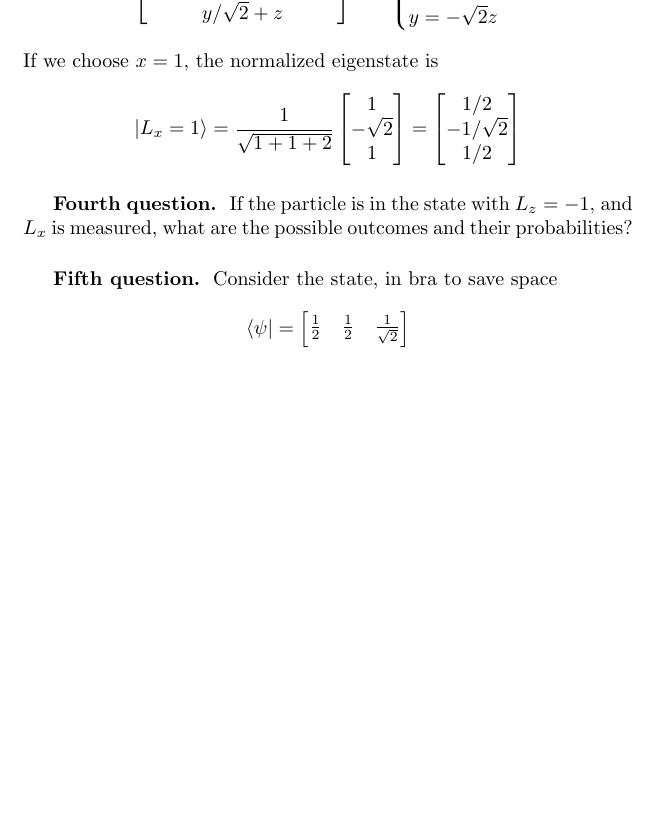
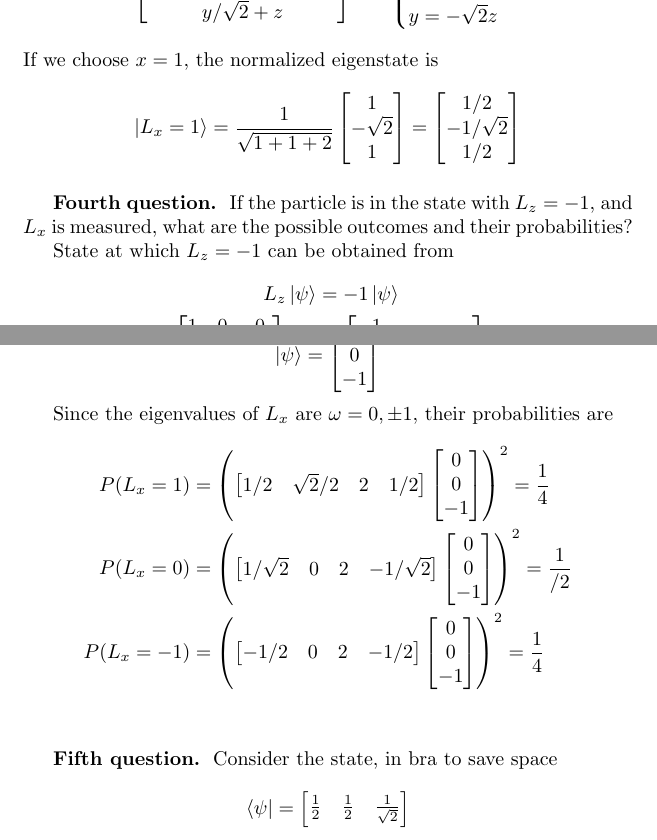
Before and after one commit to JohanesFaustus/QuantumMechanics, a LaTeX thesis (Main.tex, which reads Chapter/QM/Postulate/PosAppend.tex): part of page 64 of 78 before the commit and two parts of pages 64 and 65 of 78 after it, the two joined at a grey line, cut so that both start at the same text, the shorter picture padded with empty space. Compiled offline with pdfLaTeX.

Commit message:
added answer shankar's to 4nd question

```diff
--- a/Chapter/QM/Postulate/PosAppend.tex
+++ b/Chapter/QM/Postulate/PosAppend.tex
@@ -305,6 +317,58 @@ If we choose $x=1$, the normalized eigenstate is
 \subsubsection{Fourth question.}
 If the particle is in the state with $L_z = -1$, and $L_x$ is measured, what are the possible outcomes and their probabilities?
 
+State at which $L_z=-1$ can be obtained from
+\begin{align*}
+    L_z \ket{\psi}&=-  1 \ket{\psi}\\
+    \frac{1 }{\sqrt{2 }}\begin{bmatrix}
+        1&0&0\\
+        0&0&0\\
+        0&0&-1\\
+    \end{bmatrix}
+    \ket{\psi} &=
+    \begin{bmatrix}
+        -1&&\\
+        &-1&\\
+        &&-1\\
+    \end{bmatrix}
+    \ket{\psi}
+\end{align*}
+The state in question is
+\begin{equation*}
+    \ket{\psi}=
+    \begin{bmatrix}
+        0\\0\\-1\\
+    \end{bmatrix}
+\end{equation*}
+
+Since the eigenvalues of $L_x$ are $\omega=0,\pm 1$, their probabilities are
+\begin{align*}
+    P(L_x=1) &= \left(
+    \begin{bmatrix}
+        1/2&\sqrt{2}/2&2&1/2
+    \end{bmatrix}
+    \begin{bmatrix}
+        0\\0\\-1
+    \end{bmatrix}
+    \right) ^2=\frac{1 }{4}\\
+    P(L_x=0) &= \left(
+    \begin{bmatrix}
+        1/\sqrt{2}&0&2&-1/\sqrt{2}
+    \end{bmatrix}
+    \begin{bmatrix}
+        0\\0\\-1
+    \end{bmatrix}
+    \right) ^2=\frac{1 }{/2}\\
+    P(L_x=-1) &= \left(
+    \begin{bmatrix}
+        -1/2&0&2&-1/2
+    \end{bmatrix}
+    \begin{bmatrix}
+        0\\0\\-1
+    \end{bmatrix}
+    \right) ^2=\frac{1 }{4}\\
+\end{align*}
+
 \subsubsection{Fifth question.}
 Consider the state, in bra to save space
 \begin{equation*}
```
Also changed, not shown: Chapter/QM/Postulate/PosAppend.tex (24 more changed lines).
